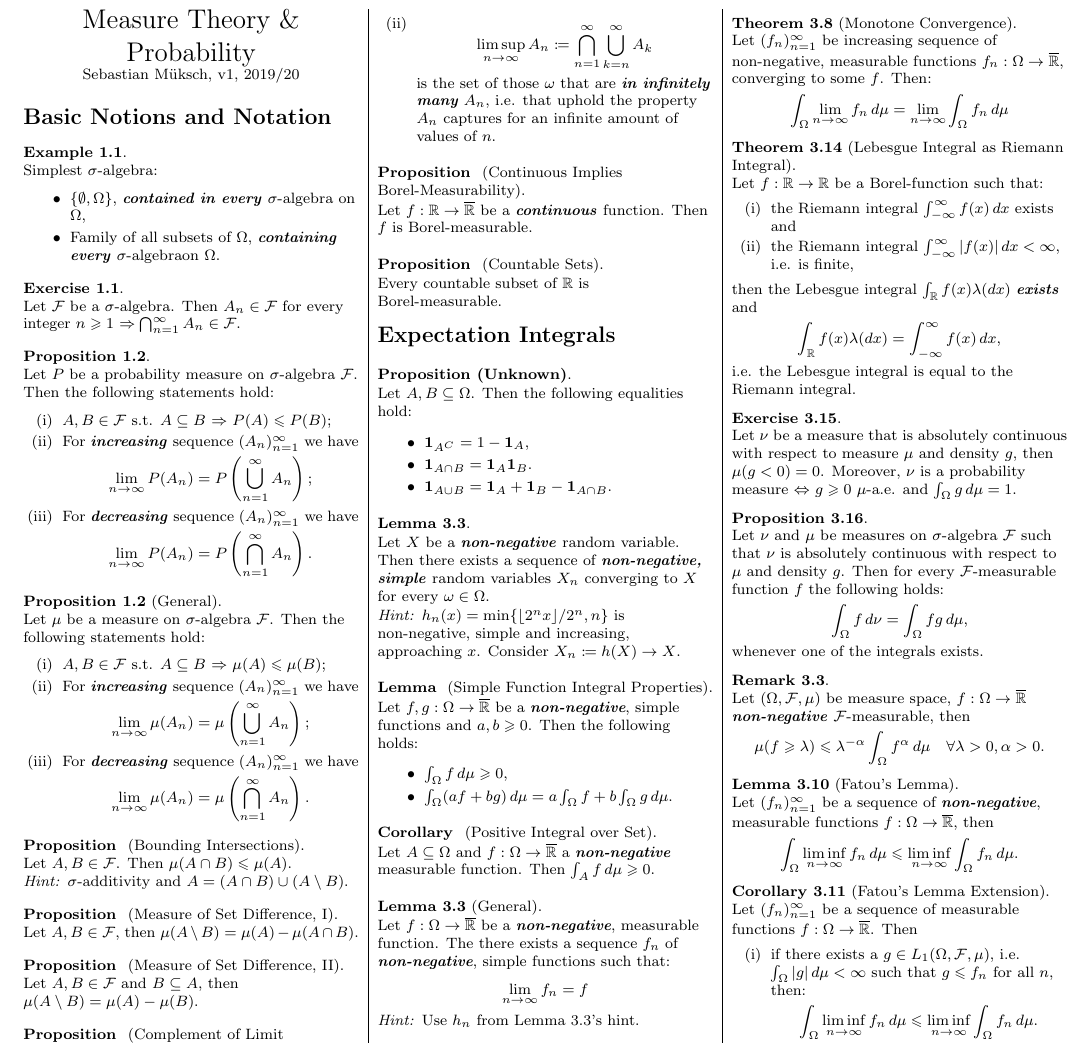
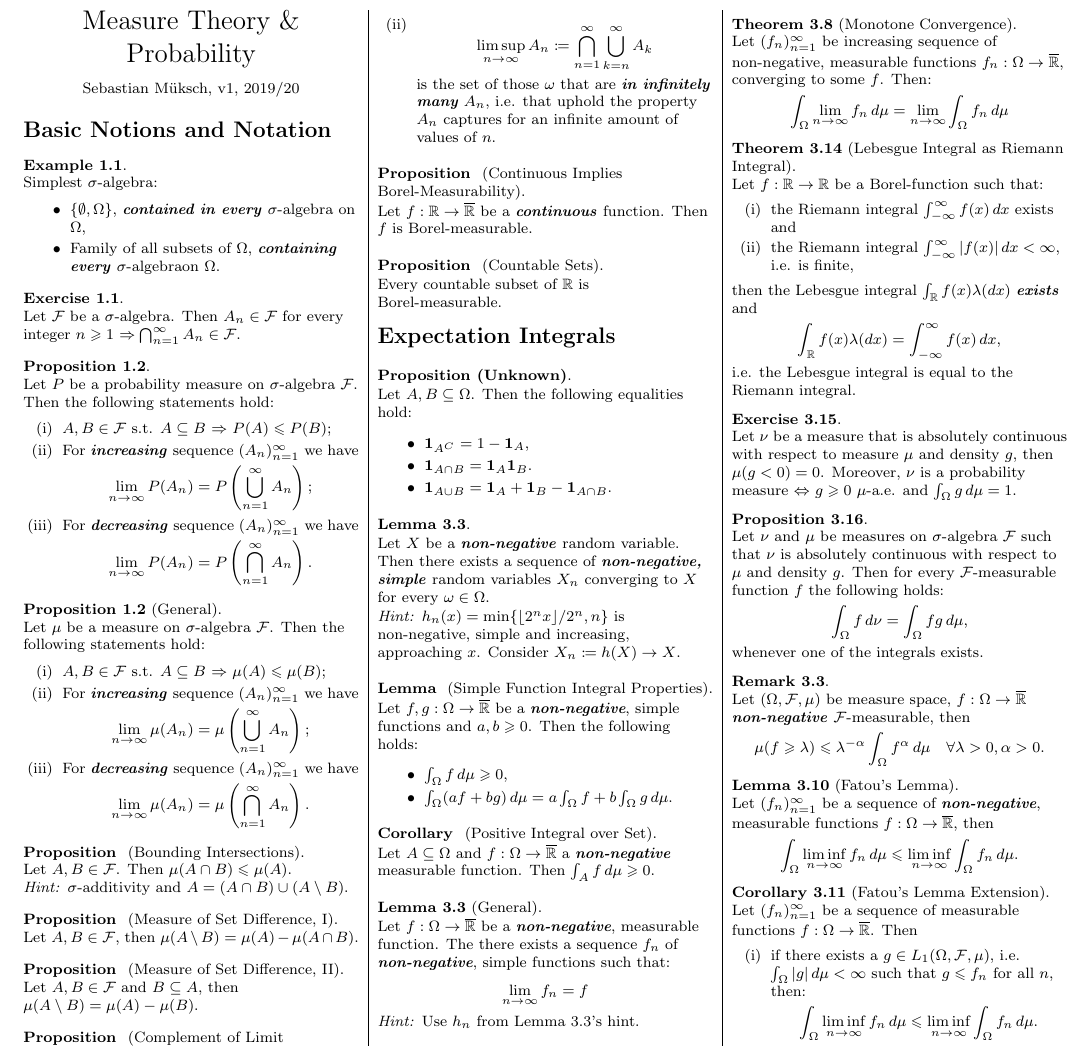
Before and after one commit to smueksch/measure-theory-overview, a LaTeX document (main.tex): part of page 1 of 4, cut so that both start at the same text. Compiled offline with pdfLaTeX.

Commit message:
Fixing spacing in the heading.

```diff
--- a/main.tex
+++ b/main.tex
@@ -17,7 +17,7 @@
 \setlength{\columnseprule}{0.4pt} % For vertical lines separating columns.
 
 \begin{center}
-     \Large{Measure Theory \& Probability} \\
+     \Large{Measure Theory \& Probability} \\[0.5em]
      \footnotesize{Sebastian Müksch, v1, 2019/20}
 \end{center}
 
```
Also changed, not shown: main.pdf.
